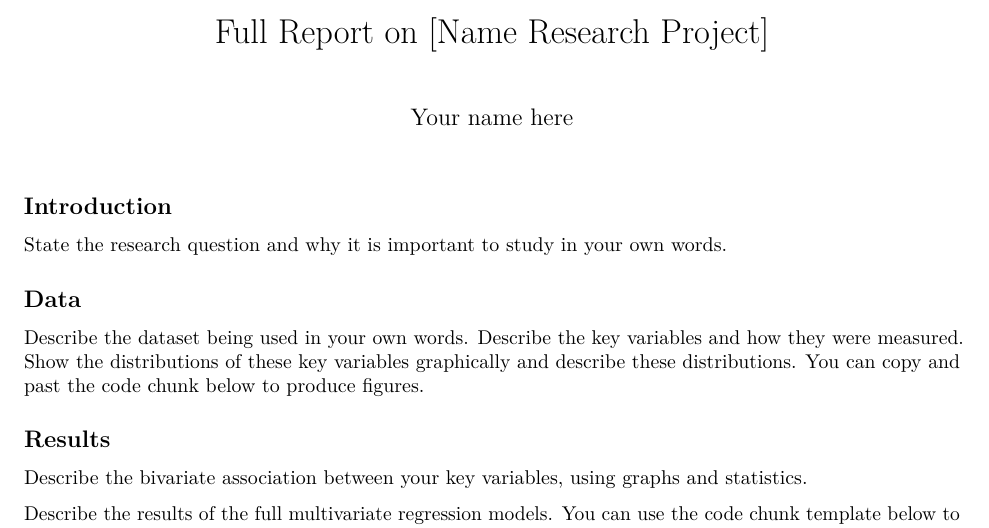
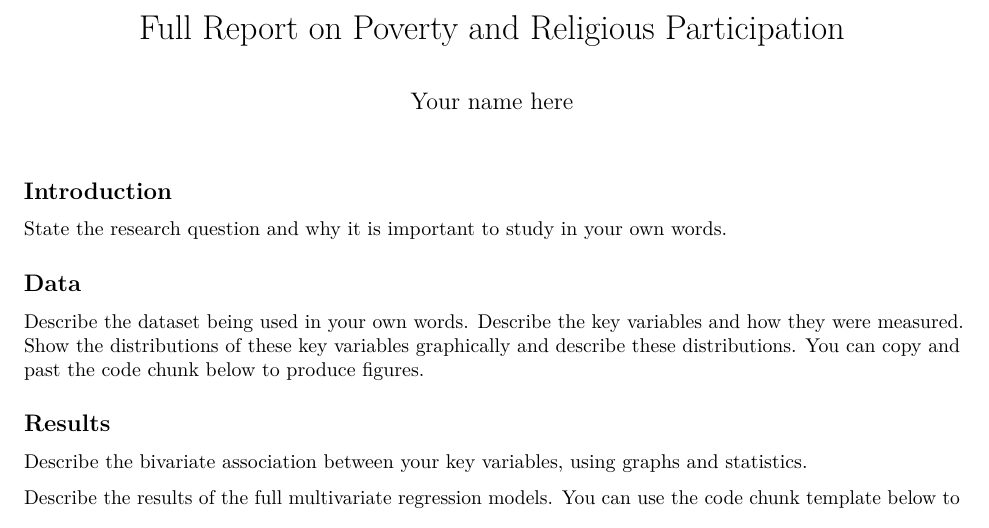
Before and after one commit to AaronGullickson/piat_poverty_relig, an R Markdown document (full_report.Rmd): part of the page, cut at the place of the change. Rendered offline with R 4.5, knitr and Pandoc, then LaTeX, with nearby package versions.

Commit message:
initial commit of project information

```diff
--- a/full_report.Rmd
+++ b/full_report.Rmd
@@ -1,5 +1,5 @@
 ---
-title: "Full Report on [Name Research Project]"
+title: "Full Report on Poverty and Religious Participation"
 author: "Your name here"
 output: pdf_document
 ---
```
Also changed, not shown: README.md, input/README.md, input/gss_relig_poverty.RData (added), full_report.Rmd (2 more changed lines).
